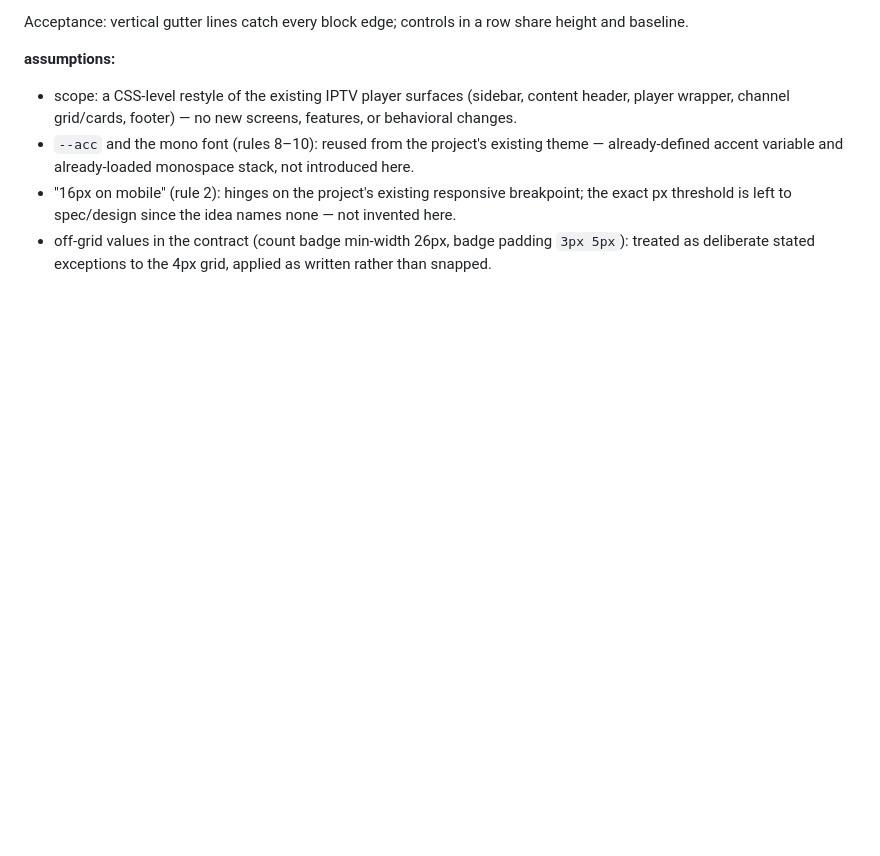
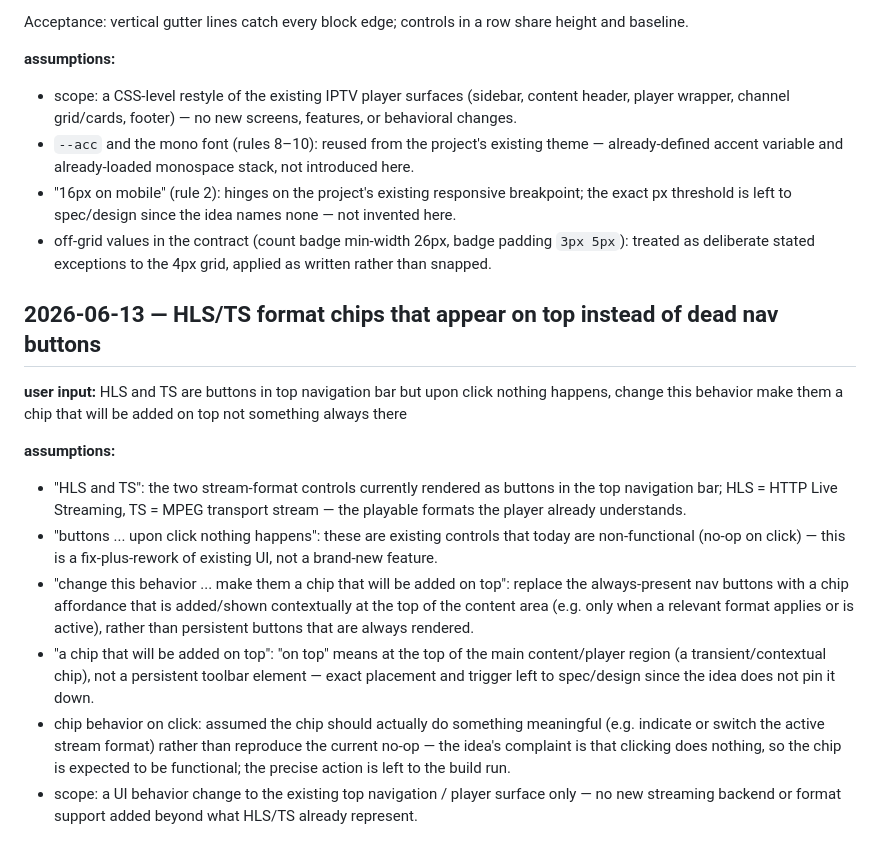
Before and after one commit to mohamadrezakoohkan/iptv, a Markdown page: BACKLOG.md, the part around the change. Rendered like a GitHub page; blank space fills up the shorter version.

Commit message:
backlog: hls-ts-nav-chips

```diff
--- a/BACKLOG.md
+++ b/BACKLOG.md
@@ -39,3 +39,15 @@ Acceptance: vertical gutter lines catch every block edge; controls in a row shar
 - `--acc` and the mono font (rules 8–10): reused from the project's existing theme — already-defined accent variable and already-loaded monospace stack, not introduced here.
 - "16px on mobile" (rule 2): hinges on the project's existing responsive breakpoint; the exact px threshold is left to spec/design since the idea names none — not invented here.
 - off-grid values in the contract (count badge min-width 26px, badge padding `3px 5px`): treated as deliberate stated exceptions to the 4px grid, applied as written rather than snapped.
+
+## 2026-06-13 — HLS/TS format chips that appear on top instead of dead nav buttons
+
+**user input:** HLS and TS are buttons in top navigation bar but upon click nothing happens, change this behavior make them a chip that will be added on top not something always there
+
+**assumptions:**
+- "HLS and TS": the two stream-format controls currently rendered as buttons in the top navigation bar; HLS = HTTP Live Streaming, TS = MPEG transport stream — the playable formats the player already understands.
+- "buttons ... upon click nothing happens": these are existing controls that today are non-functional (no-op on click) — this is a fix-plus-rework of existing UI, not a brand-new feature.
+- "change this behavior ... make them a chip that will be added on top": replace the always-present nav buttons with a chip affordance that is added/shown contextually at the top of the content area (e.g. only when a relevant format applies or is active), rather than persistent buttons that are always rendered.
+- "a chip that will be added on top": "on top" means at the top of the main content/player region (a transient/contextual chip), not a persistent toolbar element — exact placement and trigger left to spec/design since the idea does not pin it down.
+- chip behavior on click: assumed the chip should actually do something meaningful (e.g. indicate or switch the active stream format) rather than reproduce the current no-op — the idea's complaint is that clicking does nothing, so the chip is expected to be functional; the precise action is left to the build run.
+- scope: a UI behavior change to the existing top navigation / player surface only — no new streaming backend or format support added beyond what HLS/TS already represent.
```
